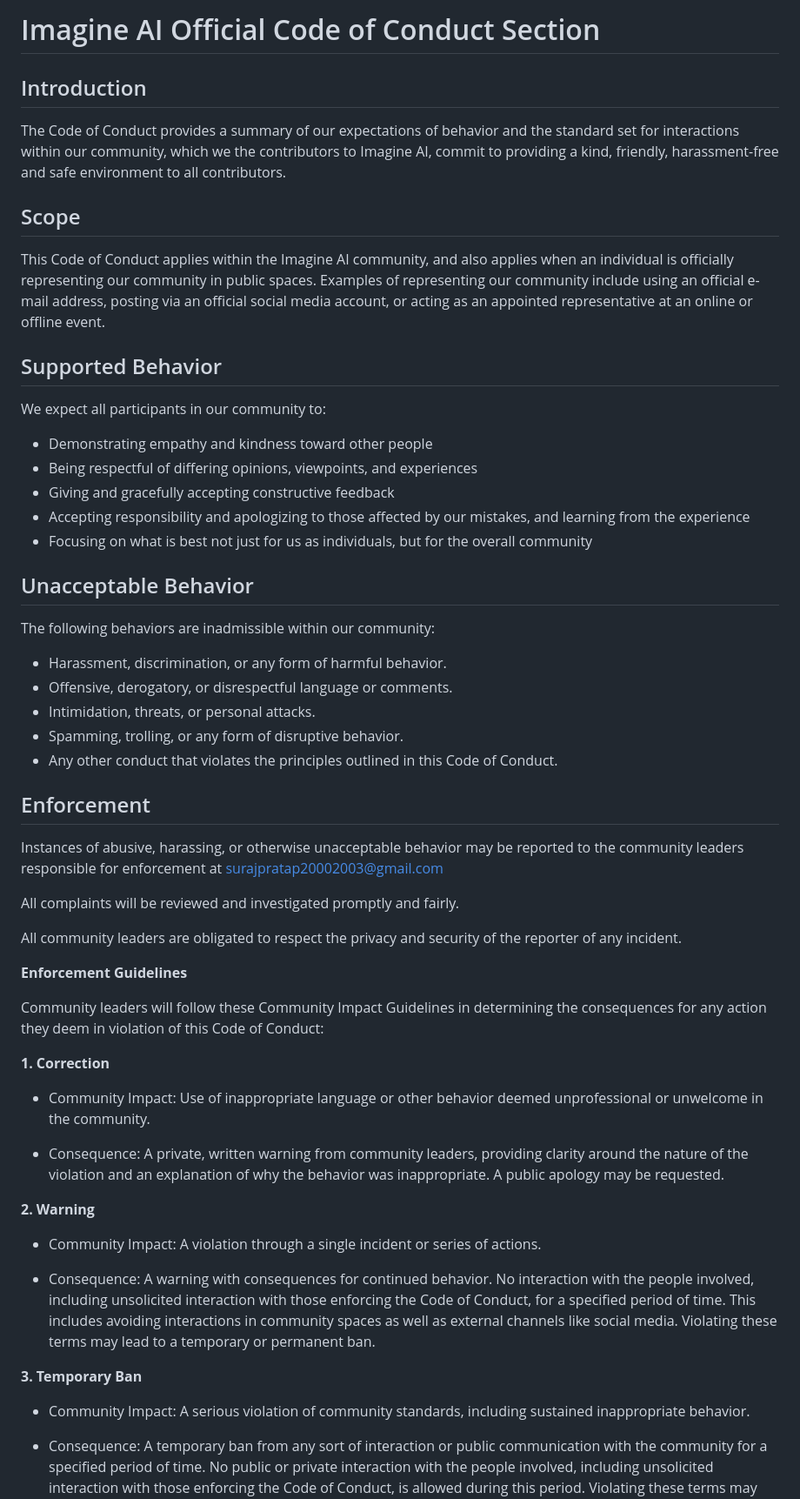
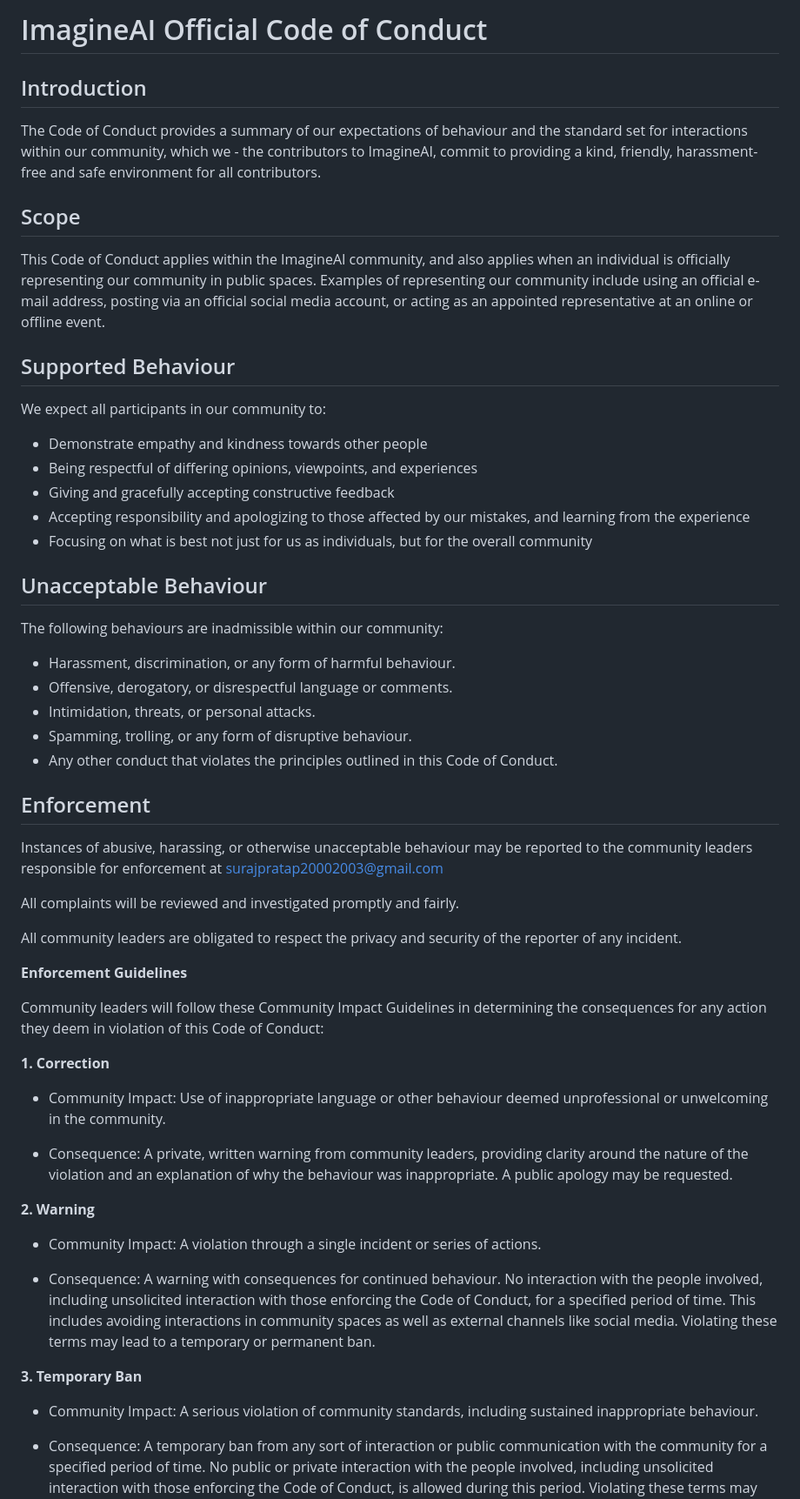
Before and after one commit to SurajPratap10/Imagine_AI, a Markdown page: CODE_OF_CONDUCT.md, the part around one of its changes. Shown at 87% size. Rendered like a GitHub page.

Commit message:
removed mistakes and misspells form code_of_conduct (en-uk)
Signed-off-by: Shubham Singh <116020663+1Shubham7@users.noreply.github.com>

```diff
--- a/CODE_OF_CONDUCT.md
+++ b/CODE_OF_CONDUCT.md
@@ -1,36 +1,36 @@
-# Imagine AI Official Code of Conduct Section
+# ImagineAI Official Code of Conduct
 
 ## Introduction
 
-The Code of Conduct provides a summary of our expectations of behavior and the standard set for interactions within our community, which we the contributors to Imagine AI, commit to providing a kind, friendly, harassment-free and safe environment to all contributors.
+The Code of Conduct provides a summary of our expectations of behaviour and the standard set for interactions within our community, which we - the contributors to ImagineAI, commit to providing a kind, friendly, harassment-free and safe environment for all contributors.
 
 ## Scope
 
-This Code of Conduct applies within the Imagine AI community, and also applies when an individual is officially representing our community in public spaces. Examples of representing our community include using an official e-mail address, posting via an official social media account, or acting as an appointed representative at an online or offline event.
+This Code of Conduct applies within the ImagineAI community, and also applies when an individual is officially representing our community in public spaces. Examples of representing our community include using an official e-mail address, posting via an official social media account, or acting as an appointed representative at an online or offline event.
 
-## Supported Behavior
+## Supported Behaviour
 
 We expect all participants in our community to:
 
-- Demonstrating empathy and kindness toward other people
+- Demonstrate empathy and kindness towards other people
 - Being respectful of differing opinions, viewpoints, and experiences
 - Giving and gracefully accepting constructive feedback
 - Accepting responsibility and apologizing to those affected by our mistakes, and learning from the experience
 - Focusing on what is best not just for us as individuals, but for the overall community
 
-## Unacceptable Behavior
+## Unacceptable Behaviour
 
-The following behaviors are inadmissible within our community:
+The following behaviours are inadmissible within our community:
 
-- Harassment, discrimination, or any form of harmful behavior.
+- Harassment, discrimination, or any form of harmful behaviour.
 - Offensive, derogatory, or disrespectful language or comments.
 - Intimidation, threats, or personal attacks.
-- Spamming, trolling, or any form of disruptive behavior.
+- Spamming, trolling, or any form of disruptive behaviour.
 - Any other conduct that violates the principles outlined in this Code of Conduct.
 
 ## Enforcement
 
-Instances of abusive, harassing, or otherwise unacceptable behavior may be reported to the community leaders responsible for enforcement at surajpratap20002003@gmail.com
+Instances of abusive, harassing, or otherwise unacceptable behaviour may be reported to the community leaders responsible for enforcement at surajpratap20002003@gmail.com
 
 All complaints will be reviewed and investigated promptly and fairly.
 
@@ -42,19 +42,19 @@ Community leaders will follow these Community Impact Guidelines in determining t
 
 **1. Correction**
 
-- Community Impact: Use of inappropriate language or other behavior deemed unprofessional or unwelcome in the community.
+- Community Impact: Use of inappropriate language or other behaviour deemed unprofessional or unwelcoming in the community.
 
-- Consequence: A private, written warning from community leaders, providing clarity around the nature of the violation and an explanation of why the behavior was inappropriate. A public apology may be requested.
+- Consequence: A private, written warning from community leaders, providing clarity around the nature of the violation and an explanation of why the behaviour was inappropriate. A public apology may be requested.
 
 **2. Warning**
 
 - Community Impact: A violation through a single incident or series of actions.
 
-- Consequence: A warning with consequences for continued behavior. No interaction with the people involved, including unsolicited interaction with those enforcing the Code of Conduct, for a specified period of time. This includes avoiding interactions in community spaces as well as external channels like social media. Violating these terms may lead to a temporary or permanent ban.
+- Consequence: A warning with consequences for continued behaviour. No interaction with the people involved, including unsolicited interaction with those enforcing the Code of Conduct, for a specified period of time. This includes avoiding interactions in community spaces as well as external channels like social media. Violating these terms may lead to a temporary or permanent ban.
 
 **3. Temporary Ban**
 
-- Community Impact: A serious violation of community standards, including sustained inappropriate behavior.
+- Community Impact: A serious violation of community standards, including sustained inappropriate behaviour.
 
 - Consequence: A temporary ban from any sort of interaction or public communication with the community for a specified period of time. No public or private interaction with the people involved, including unsolicited interaction with those enforcing the Code of Conduct, is allowed during this period. Violating these terms may lead to a permanent ban.
 
```
Also changed, not shown: other parts of CODE_OF_CONDUCT.md (+2 -2 lines).
